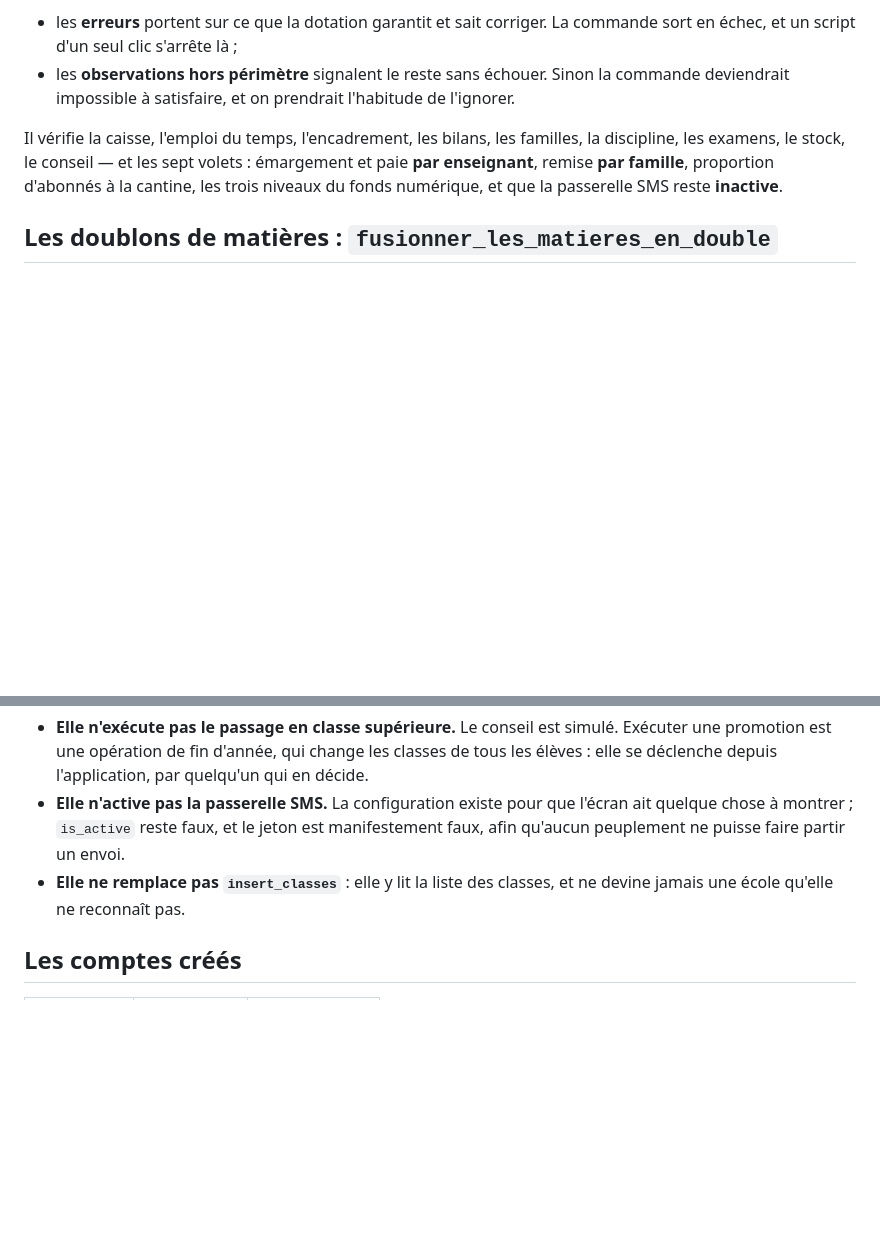
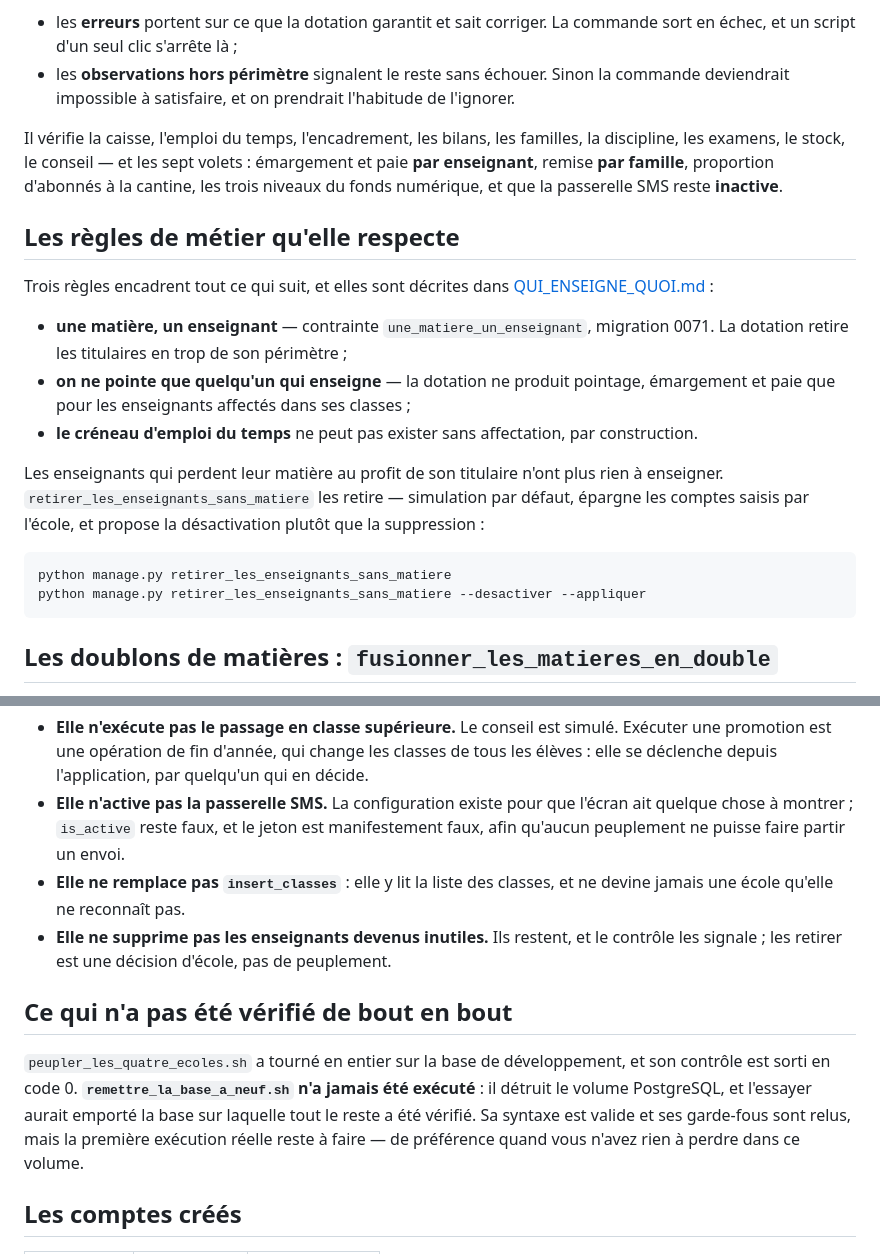
Before and after one commit to Vanmoh/gestion_school, a Markdown page: docs/DOTATION_DES_ETABLISSEMENTS.md, 2 parts joined by grey strips. Rendered like a GitHub page; blank space fills up the shorter version.

Commit message:
One-click deploy 2026-09-28 02:40:00Z

````diff
--- a/docs/DOTATION_DES_ETABLISSEMENTS.md
+++ b/docs/DOTATION_DES_ETABLISSEMENTS.md
@@ -168,6 +168,28 @@ familles, la discipline, les examens, le stock, le conseil — et les sept volet
 d'abonnés à la cantine, les trois niveaux du fonds numérique, et que la
 passerelle SMS reste **inactive**.
 
+## Les règles de métier qu'elle respecte
+
+Trois règles encadrent tout ce qui suit, et elles sont décrites dans
+[QUI_ENSEIGNE_QUOI.md](QUI_ENSEIGNE_QUOI.md) :
+
+- **une matière, un enseignant** — contrainte `une_matiere_un_enseignant`,
+  migration 0071. La dotation retire les titulaires en trop de son périmètre ;
+- **on ne pointe que quelqu'un qui enseigne** — la dotation ne produit pointage,
+  émargement et paie que pour les enseignants affectés dans ses classes ;
+- **le créneau d'emploi du temps** ne peut pas exister sans affectation, par
+  construction.
+
+Les enseignants qui perdent leur matière au profit de son titulaire n'ont plus
+rien à enseigner. `retirer_les_enseignants_sans_matiere` les retire — simulation
+par défaut, épargne les comptes saisis par l'école, et propose la désactivation
+plutôt que la suppression :
+
+```bash
+python manage.py retirer_les_enseignants_sans_matiere
+python manage.py retirer_les_enseignants_sans_matiere --desactiver --appliquer
+```
+
 ## Les doublons de matières : `fusionner_les_matieres_en_double`
 
 Une base sur laquelle on a travaillé des mois accumule les programmes. La classe
@@ -205,6 +227,17 @@ gardée ; seules les redondantes disparaissent.
   manifestement faux, afin qu'aucun peuplement ne puisse faire partir un envoi.
 - **Elle ne remplace pas `insert_classes`** : elle y lit la liste des classes,
   et ne devine jamais une école qu'elle ne reconnaît pas.
+- **Elle ne supprime pas les enseignants devenus inutiles.** Ils restent, et le
+  contrôle les signale ; les retirer est une décision d'école, pas de peuplement.
+
+## Ce qui n'a pas été vérifié de bout en bout
+
+`peupler_les_quatre_ecoles.sh` a tourné en entier sur la base de développement, et
+son contrôle est sorti en code 0. **`remettre_la_base_a_neuf.sh` n'a jamais été
+exécuté** : il détruit le volume PostgreSQL, et l'essayer aurait emporté la base
+sur laquelle tout le reste a été vérifié. Sa syntaxe est valide et ses garde-fous
+sont relus, mais la première exécution réelle reste à faire — de préférence quand
+vous n'avez rien à perdre dans ce volume.
 
 ## Les comptes créés
 
````
